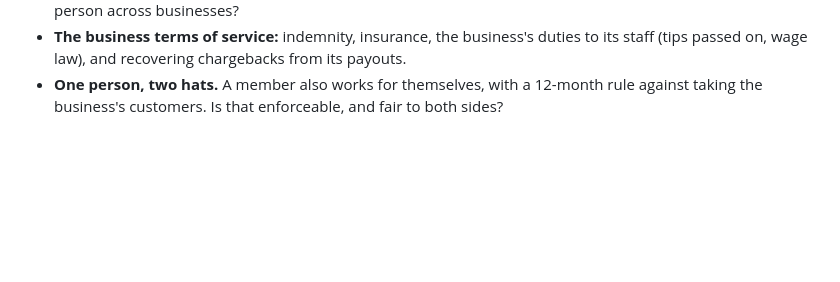
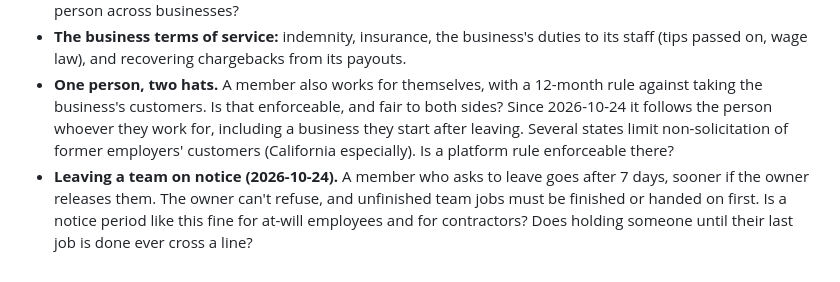
Before and after one commit to SRAYAPANENI/SKoFy-Website, a Markdown page: docs/LEGAL_QUESTIONS.md, the part around the change. GitHub-like rendering; blank space fills up the shorter version.

```diff
--- a/docs/LEGAL_QUESTIONS.md
+++ b/docs/LEGAL_QUESTIONS.md
@@ -208,4 +208,12 @@ See [BUSINESS_PROVIDERS_DESIGN.md](BUSINESS_PROVIDERS_DESIGN.md).
   from its payouts.
 - **One person, two hats.** A member also works for themselves, with a
   12-month rule against taking the business's customers. Is that
-  enforceable, and fair to both sides?
+  enforceable, and fair to both sides? Since 2026-10-24 it follows the
+  person whoever they work for, including a business they start after
+  leaving. Several states limit non-solicitation of former employers'
+  customers (California especially). Is a platform rule enforceable there?
+- **Leaving a team on notice (2026-10-24).** A member who asks to leave goes
+  after 7 days, sooner if the owner releases them. The owner can't refuse,
+  and unfinished team jobs must be finished or handed on first. Is a notice
+  period like this fine for at-will employees and for contractors? Does
+  holding someone until their last job is done ever cross a line?
```
Also changed, not shown: docs/BUSINESS_PROVIDERS_DESIGN.md (+50 -0 lines).
